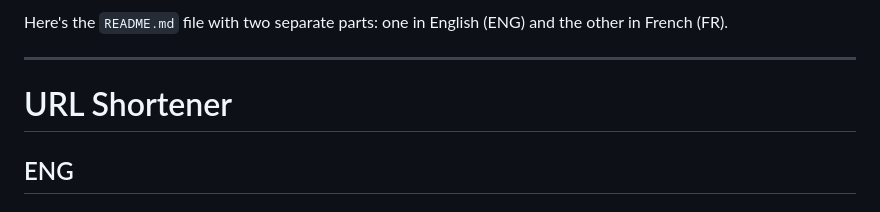
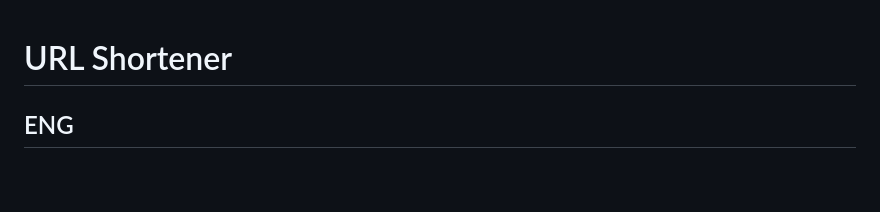
Before and after one commit to tolgaozt/url_shortener, a Markdown page: readme.md, the part around the change. Rendered like a GitHub page; blank space fills up the shorter version.

```diff
--- a/readme.md
+++ b/readme.md
@@ -1,7 +1,3 @@
-Here's the `README.md` file with two separate parts: one in English (ENG) and the other in French (FR).
-
----
-
 # URL Shortener
 
 ## ENG
```
